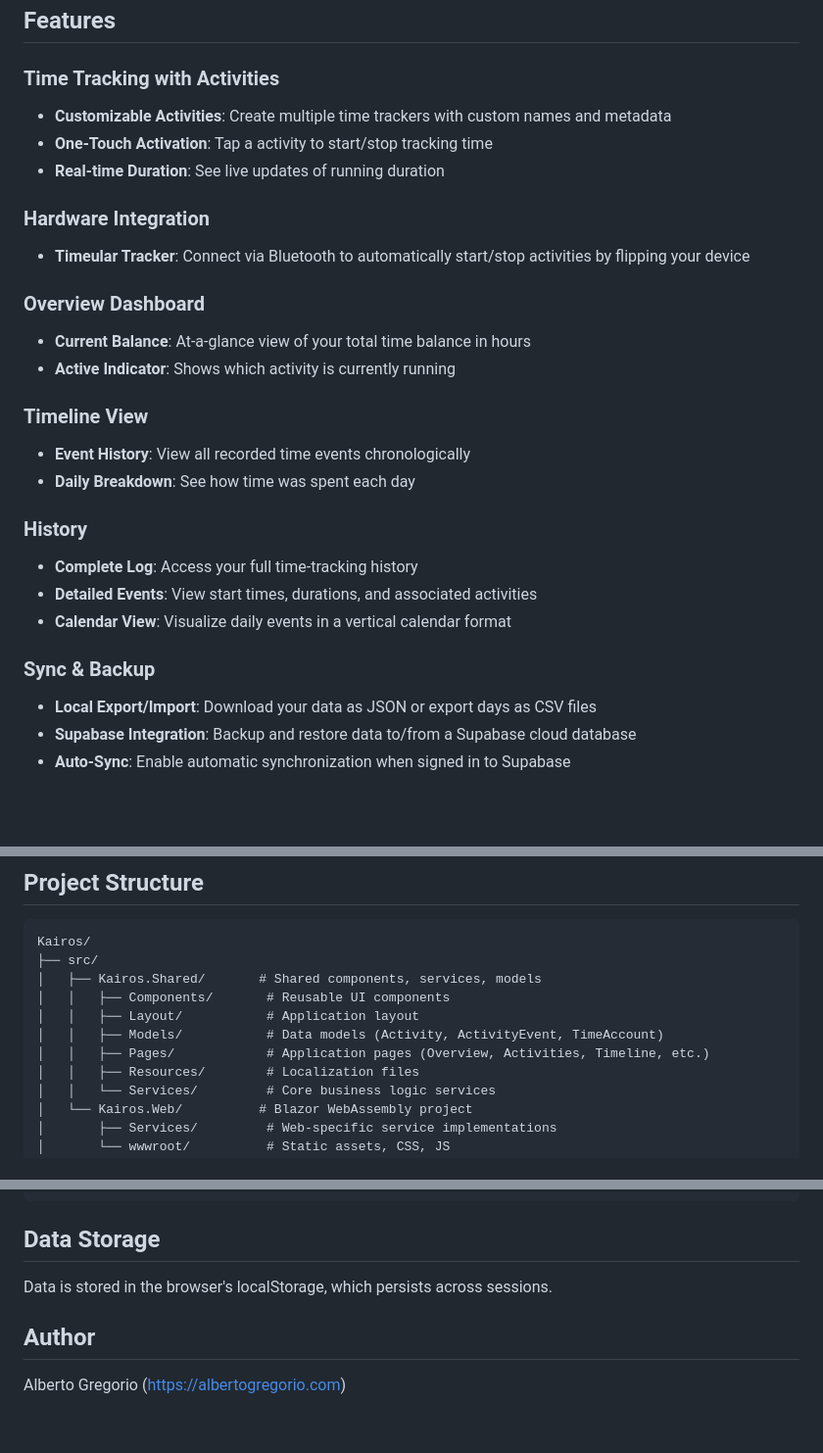
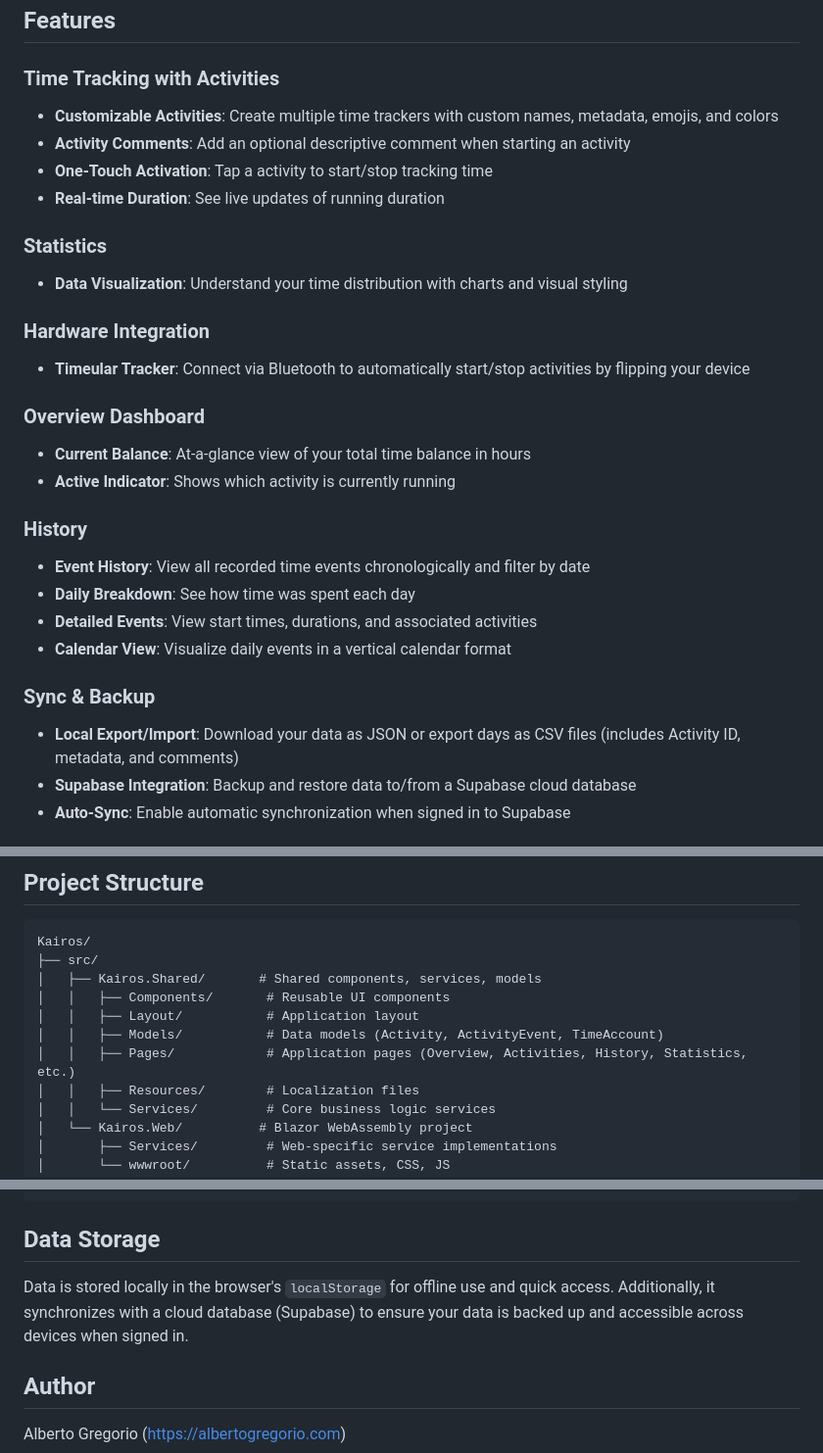
Before and after one commit to marsop/kairos, a Markdown page: README.md, 3 parts joined by grey strips. Shown at 98% size. Rendered like a GitHub page; blank space fills up the shorter version.

Commit message:
docs: update README.md to reflect current features
- Renamed Timeline to History
- Added Statistics section
- Added Activity Customization details
- Updated Data Storage section
- Updated Sync & Backup details

Co-authored-by: google-labs-jules[bot] <161369871+google-labs-jules[bot]@users.noreply.github.com>

```diff
--- a/README.md
+++ b/README.md
@@ -13,9 +13,13 @@ Kairos is a time-tracking application built with Blazor WebAssembly. It helps yo
 ## Features
 
 ### Time Tracking with Activities
-- **Customizable Activities**: Create multiple time trackers with custom names and metadata
+- **Customizable Activities**: Create multiple time trackers with custom names, metadata, emojis, and colors
+- **Activity Comments**: Add an optional descriptive comment when starting an activity
 - **One-Touch Activation**: Tap a activity to start/stop tracking time
 - **Real-time Duration**: See live updates of running duration
+
+### Statistics
+- **Data Visualization**: Understand your time distribution with charts and visual styling
 
 ### Hardware Integration
 - **Timeular Tracker**: Connect via Bluetooth to automatically start/stop activities by flipping your device
@@ -24,17 +28,14 @@ Kairos is a time-tracking application built with Blazor WebAssembly. It helps yo
 - **Current Balance**: At-a-glance view of your total time balance in hours
 - **Active Indicator**: Shows which activity is currently running
 
-### Timeline View
-- **Event History**: View all recorded time events chronologically
+### History
+- **Event History**: View all recorded time events chronologically and filter by date
 - **Daily Breakdown**: See how time was spent each day
-
-### History
-- **Complete Log**: Access your full time-tracking history
 - **Detailed Events**: View start times, durations, and associated activities
 - **Calendar View**: Visualize daily events in a vertical calendar format
 
 ### Sync & Backup
-- **Local Export/Import**: Download your data as JSON or export days as CSV files
+- **Local Export/Import**: Download your data as JSON or export days as CSV files (includes Activity ID, metadata, and comments)
 - **Supabase Integration**: Backup and restore data to/from a Supabase cloud database
 - **Auto-Sync**: Enable automatic synchronization when signed in to Supabase
 
@@ -62,7 +63,7 @@ Kairos/
 │   │   ├── Components/       # Reusable UI components
 │   │   ├── Layout/           # Application layout
 │   │   ├── Models/           # Data models (Activity, ActivityEvent, TimeAccount)
-│   │   ├── Pages/            # Application pages (Overview, Activities, Timeline, etc.)
+│   │   ├── Pages/            # Application pages (Overview, Activities, History, Statistics, etc.)
 │   │   ├── Resources/        # Localization files
 │   │   └── Services/         # Core business logic services
 │   └── Kairos.Web/          # Blazor WebAssembly project
@@ -128,7 +129,7 @@ To enable Supabase synchronization, you need a Supabase project.
 
 ## Data Storage
 
-Data is stored in the browser's localStorage, which persists across sessions.
+Data is stored locally in the browser's `localStorage` for offline use and quick access. Additionally, it synchronizes with a cloud database (Supabase) to ensure your data is backed up and accessible across devices when signed in.
 
 ## Author
 
```
